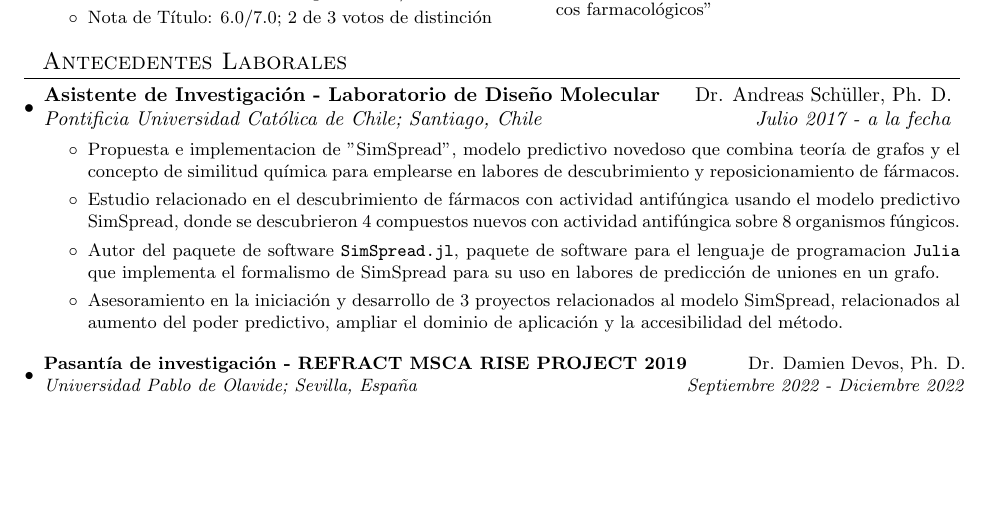
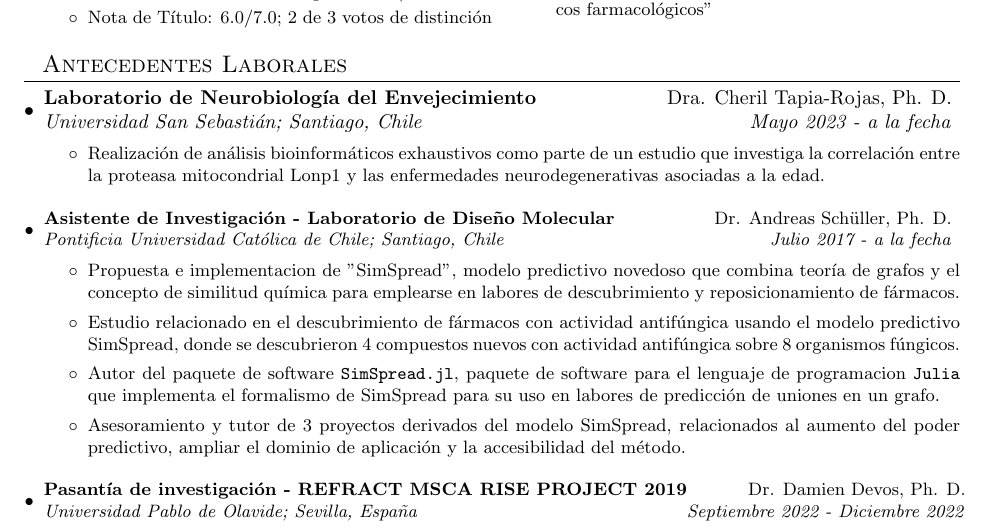
Before and after one commit to cvigilv/cvigilv, a LaTeX CV (cv/cv_es_largo.tex): part of page 1 of 2, cut so that both start at the same text, the shorter picture padded with empty space. Compiled offline with pdfLaTeX.

Commit message:
docs(cv): update CV to reflect start @ NBA lab

```diff
--- a/cv/cv_es_largo.tex
+++ b/cv/cv_es_largo.tex
@@ -114,6 +114,16 @@
 % EXPERIENCE {{{
 \section{~~Antecedentes Laborales}
 \resumeSubHeadingListStart
+\resumeSubheading{Laboratorio de Neurobiología del Envejecimiento}{Dra. Cheril Tapia-Rojas, Ph. D.}{Universidad San Sebastián; Santiago, Chile}{Mayo 2023 - a la fecha}
+\vspace{2pt}
+\small{
+	\begin{itemize}
+		\item Realización de análisis bioinformáticos exhaustivos como parte de un estudio que
+			investiga la correlación entre la proteasa mitocondrial Lonp1 y las enfermedades
+			neurodegenerativas asociadas a la edad.
+	\end{itemize}
+}
+
 \resumeSubheading{Asistente de Investigación - Laboratorio de Diseño Molecular}{Dr. Andreas Schüller, Ph. D.}{Pontificia Universidad Católica de Chile; Santiago, Chile}{Julio 2017 - a la fecha}
 \vspace{2pt}
 \small{
@@ -121,7 +131,7 @@
 		\item Propuesta e implementacion de ''SimSpread'', modelo predictivo novedoso que combina teoría de grafos y el concepto de similitud química para emplearse en labores de descubrimiento y reposicionamiento de fármacos.
 		\item Estudio relacionado en el descubrimiento de fármacos con actividad antifúngica usando el modelo predictivo SimSpread, donde se descubrieron 4 compuestos nuevos con actividad antifúngica sobre 8 organismos fúngicos.
 		\item Autor del paquete de software \texttt{SimSpread.jl}, paquete de software para el lenguaje de programacion \texttt{Julia} que implementa el formalismo de SimSpread para su uso en labores de predicción de uniones en un grafo.
-		\item Asesoramiento en la iniciación y desarrollo de 3 proyectos relacionados al modelo SimSpread, relacionados al aumento del poder predictivo, ampliar el dominio de aplicación y la accesibilidad del método.
+		\item Asesoramiento y tutor de 3 proyectos derivados del modelo SimSpread, relacionados al aumento del poder predictivo, ampliar el dominio de aplicación y la accesibilidad del método.
 	\end{itemize}
 }
 
```
Also changed, not shown: cv/cv_en_long.tex (+10 -0 lines), cv/cv_en_long.pdf, cv/cv_es_largo.pdf.
